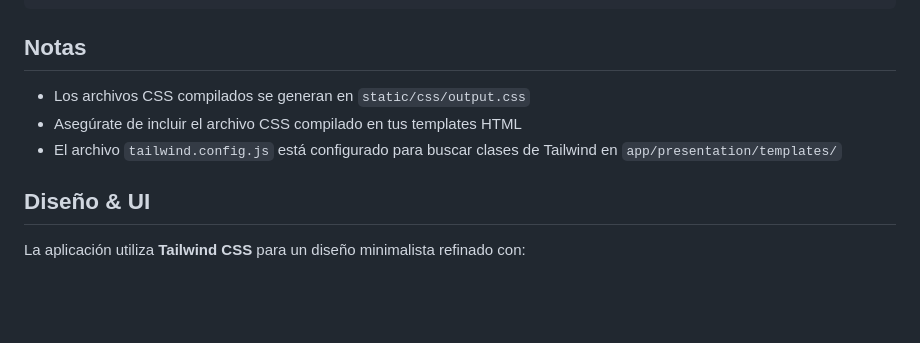
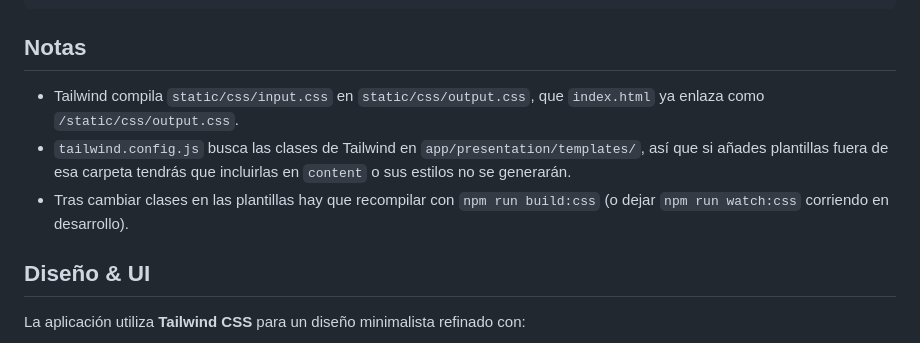
Before and after one commit to aratx1/pdf-extractext, a Markdown page: README.md, the part around the change. Drawn GitHub-style; blank space fills up the shorter version.

Commit message:
docs: actualizar las notas de Tailwind en el README
La nota pedía "incluir el archivo CSS compilado en tus templates HTML",
un resto del andamiaje inicial: index.html ya enlaza
/static/css/output.css desde hace tiempo.

Se sustituye por información útil: qué compila en qué, que hay que
recompilar tras tocar clases, y que las plantillas fuera de
app/presentation/templates/ no se escanean salvo que se añadan a
`content` en tailwind.config.js.

Co-Authored-By: Claude Opus 5 (1M context) <noreply@anthropic.com>

#36

```diff
--- a/README.md
+++ b/README.md
@@ -237,9 +237,13 @@ pdf-extractext/
 
 ## Notas
 
-- Los archivos CSS compilados se generan en `static/css/output.css`
-- Asegúrate de incluir el archivo CSS compilado en tus templates HTML
-- El archivo `tailwind.config.js` está configurado para buscar clases de Tailwind en `app/presentation/templates/`
+- Tailwind compila `static/css/input.css` en `static/css/output.css`, que
+  `index.html` ya enlaza como `/static/css/output.css`.
+- `tailwind.config.js` busca las clases de Tailwind en
+  `app/presentation/templates/`, así que si añades plantillas fuera de esa
+  carpeta tendrás que incluirlas en `content` o sus estilos no se generarán.
+- Tras cambiar clases en las plantillas hay que recompilar con
+  `npm run build:css` (o dejar `npm run watch:css` corriendo en desarrollo).
 
 ## Diseño & UI
 
```
